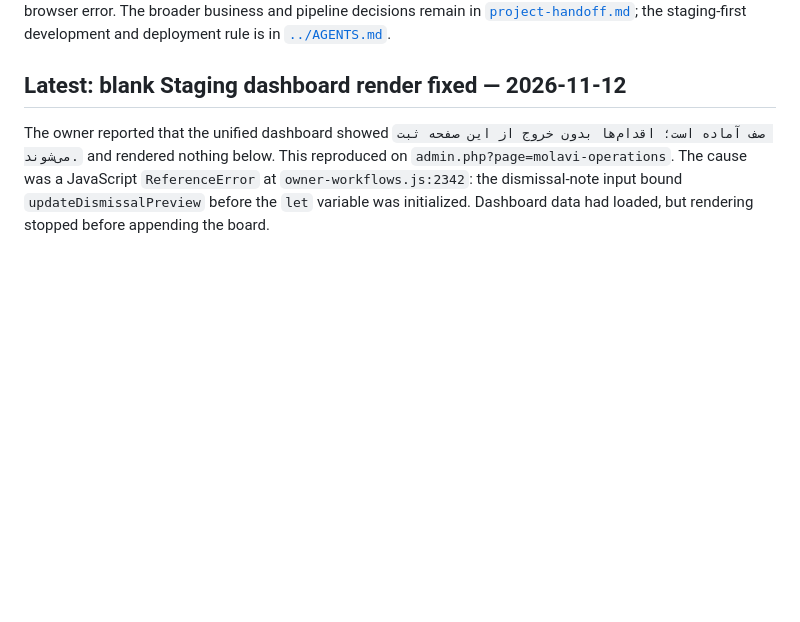
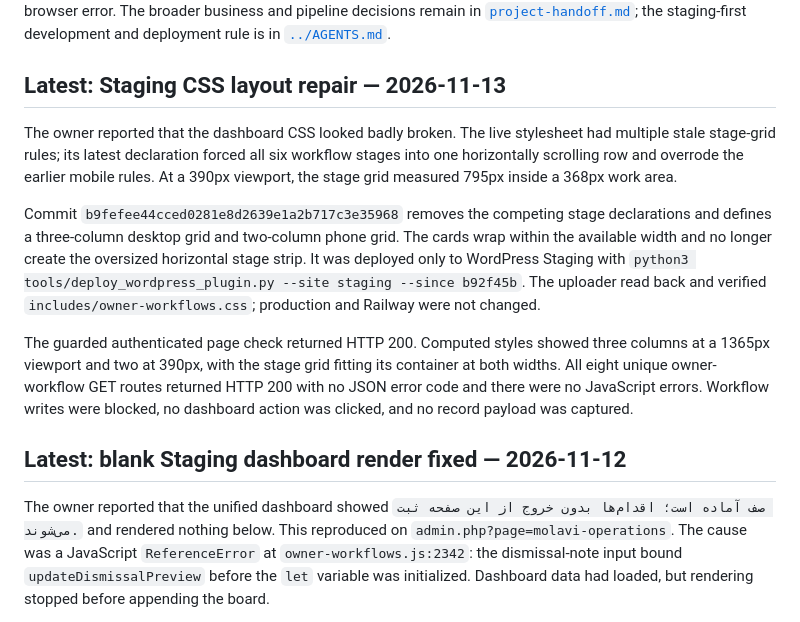
Before and after one commit to Hosseinjeff/Wholesale-project, a Markdown page: docs/session-handoff-staging-owner-fetch.md, the part around one of its changes. Drawn GitHub-style; blank space fills up the shorter version.

Commit message:
Document staging workbench CSS repair

```diff
--- a/docs/session-handoff-staging-owner-fetch.md
+++ b/docs/session-handoff-staging-owner-fetch.md
@@ -4,6 +4,27 @@ Updated 2026-11-12 (Asia/Tehran). This is the current operational handoff for th
 WordPress owner-workflow browser error. The broader business and pipeline decisions
 remain in [`project-handoff.md`](project-handoff.md); the staging-first development and
 deployment rule is in [`../AGENTS.md`](../AGENTS.md).
+
+## Latest: Staging CSS layout repair — 2026-11-13
+
+The owner reported that the dashboard CSS looked badly broken. The live stylesheet had
+multiple stale stage-grid rules; its latest declaration forced all six workflow stages
+into one horizontally scrolling row and overrode the earlier mobile rules. At a 390px
+viewport, the stage grid measured 795px inside a 368px work area.
+
+Commit `b9fefee44cced0281e8d2639e1a2b717c3e35968` removes the competing stage
+declarations and defines a three-column desktop grid and two-column phone grid. The
+cards wrap within the available width and no longer create the oversized horizontal
+stage strip. It was deployed only to WordPress Staging with
+`python3 tools/deploy_wordpress_plugin.py --site staging --since b92f45b`. The uploader
+read back and verified `includes/owner-workflows.css`; production and Railway were not
+changed.
+
+The guarded authenticated page check returned HTTP 200. Computed styles showed three
+columns at a 1365px viewport and two at 390px, with the stage grid fitting its container
+at both widths. All eight unique owner-workflow GET routes returned HTTP 200 with no
+JSON error code and there were no JavaScript errors. Workflow writes were blocked, no
+dashboard action was clicked, and no record payload was captured.
 
 ## Latest: blank Staging dashboard render fixed — 2026-11-12
 
```
Also changed, not shown: other parts of docs/session-handoff-staging-owner-fetch.md (+1 -1 lines), docs/site-change-workflow.md (+21 -1 lines).
